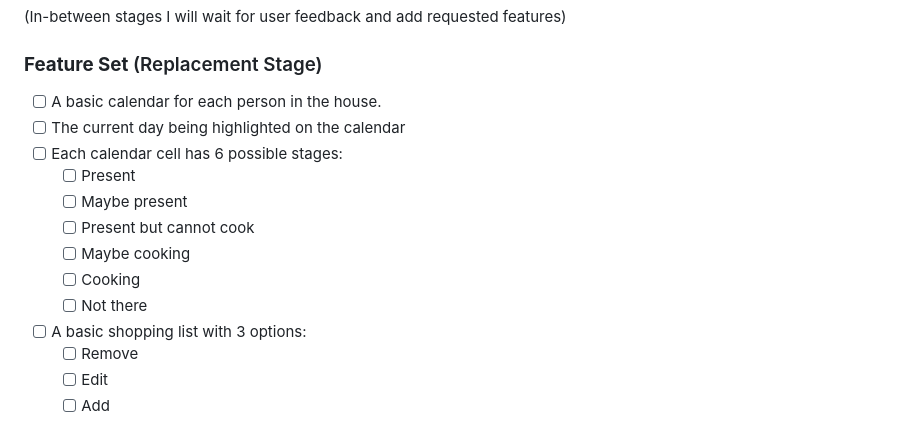
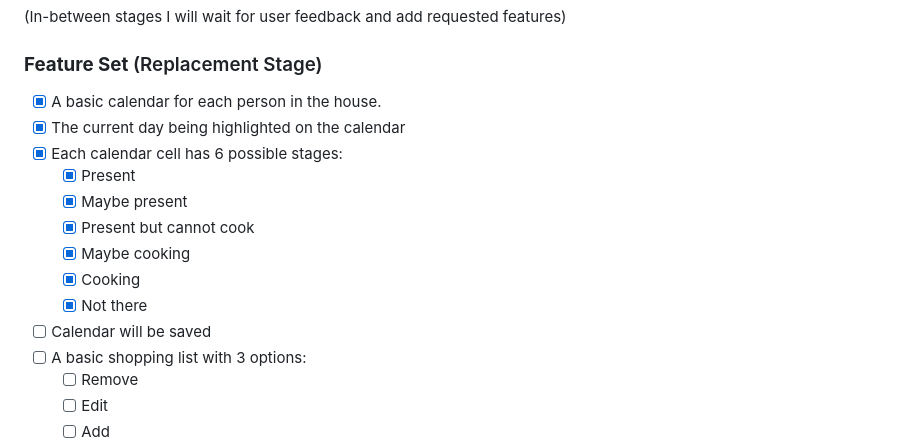
Before and after one commit to 2weiEmu/sis50.nl.go, a Markdown page: README.md, the part around the change. Rendered like a GitHub page.

Commit message:
updated: README

```diff
--- a/README.md
+++ b/README.md
@@ -11,15 +11,16 @@ This is a simple site created for the house Sis50 in the Netherlands to coordina
 (In-between stages I will wait for user feedback and add requested features)
 
 ### **Feature Set** (Replacement Stage)
-- [ ] A basic calendar for each person in the house.
-- [ ] The current day being highlighted on the calendar
-- [ ] Each calendar cell has 6 possible stages:
-    - [ ] Present
-    - [ ] Maybe present
-    - [ ] Present but cannot cook
-    - [ ] Maybe cooking
-    - [ ] Cooking
-    - [ ] Not there
+- [x] A basic calendar for each person in the house.
+- [x] The current day being highlighted on the calendar
+- [x] Each calendar cell has 6 possible stages:
+    - [x] Present
+    - [x] Maybe present
+    - [x] Present but cannot cook
+    - [x] Maybe cooking
+    - [x] Cooking
+    - [x] Not there
+- [ ] Calendar will be saved
 - [ ] A basic shopping list with 3 options:
     - [ ] Remove
     - [ ] Edit
```
